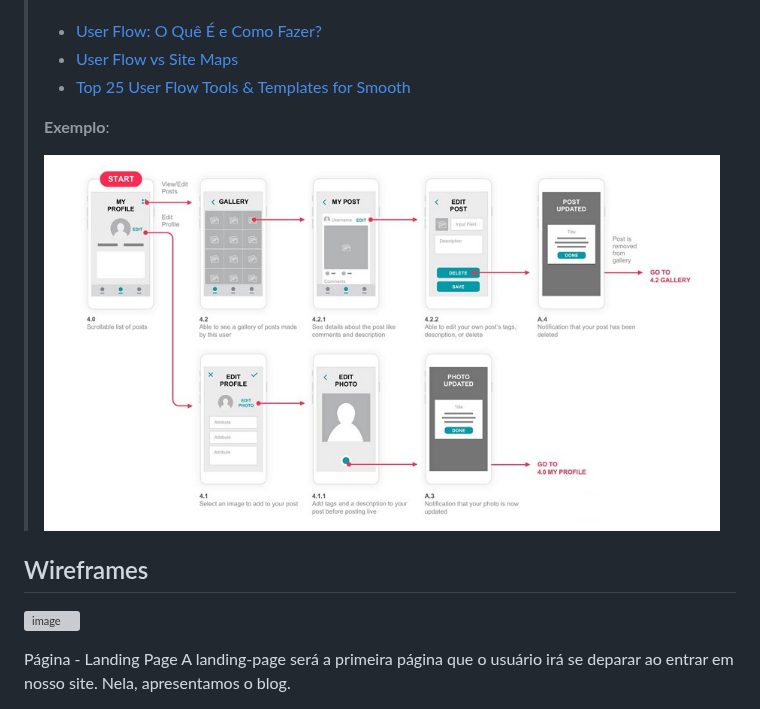
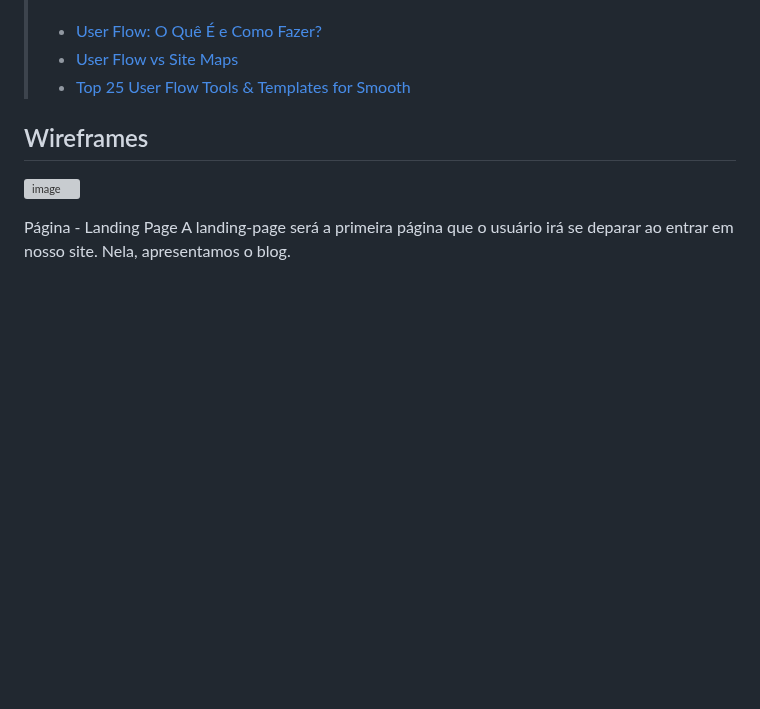
Before and after one commit to JPGHP/pmg-es-2024-1-ti1-2401100-g1-pseudociencia, a Markdown page: docs/relatorio/Relatorio Tecnico - TEMPLATE.md, the part around the change. Rendered like a GitHub page; blank space fills up the shorter version; grey boxes are pictures that could not be loaded.

```diff
--- a/docs/relatorio/Relatorio Tecnico - TEMPLATE.md
+++ b/docs/relatorio/Relatorio Tecnico - TEMPLATE.md
@@ -310,9 +310,6 @@ Implementação de Funcionalidades Simplificadas: Adaptar as funcionalidades da
 > - [User Flow vs Site Maps](http://designr.com.br/sitemap-e-user-flow-quais-as-diferencas-e-quando-usar-cada-um/)
 > - [Top 25 User Flow Tools & Templates for Smooth](https://www.mockplus.com/blog/post/user-flow-tools)
 >
-> **Exemplo**:
->
-> ![Exemplo de UserFlow](images/userflow.jpg)
 
 
 ## Wireframes
```
